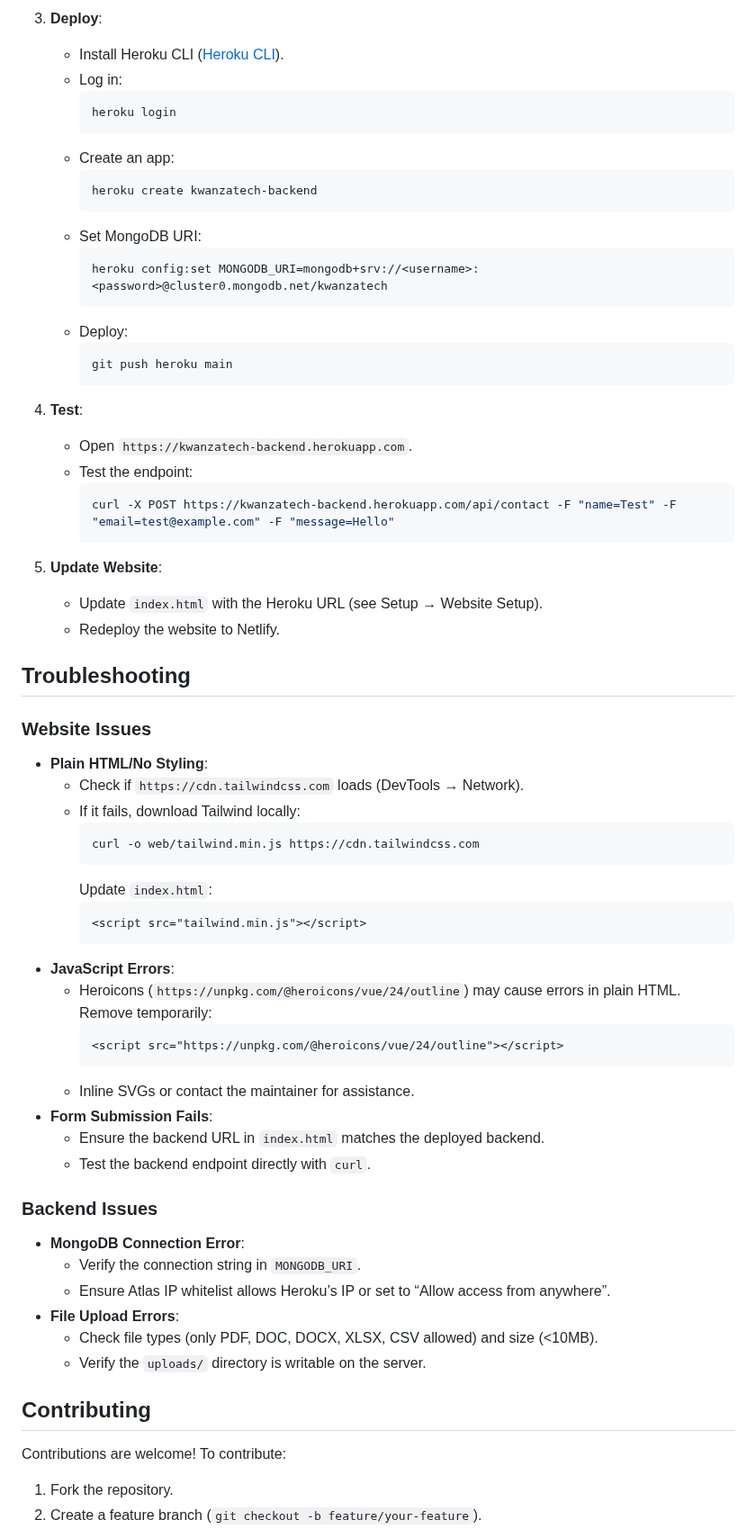
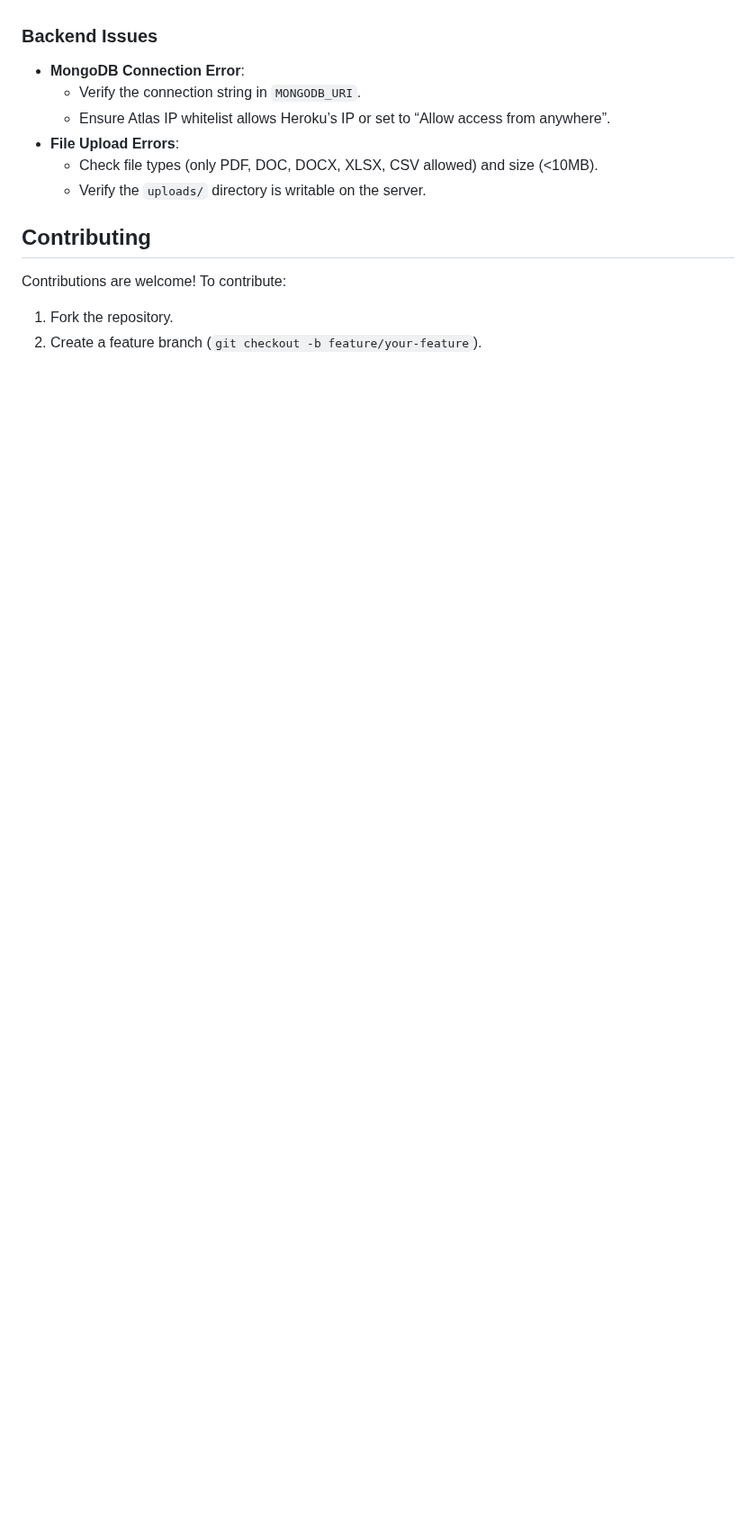
Before and after one commit to MmaitsiMwale/kwanzatech, a Markdown page: README.md, the part around one of its changes. Shown at 90% size. Rendered like a GitHub page; blank space fills up the shorter version.

````diff
--- a/README.md
+++ b/README.md
@@ -195,55 +53,3 @@ Replace `yourusername` with your GitHub username.
-3. **Deploy**:
-   - Install Heroku CLI ([Heroku CLI](https://devcenter.heroku.com/articles/heroku-cli)).
-   - Log in:
-     ```bash
-     heroku login
-     ```
-   - Create an app:
-     ```bash
-     heroku create kwanzatech-backend
-     ```
-   - Set MongoDB URI:
-     ```bash
-     heroku config:set MONGODB_URI=mongodb+srv://<username>:<password>@cluster0.mongodb.net/kwanzatech
-     ```
-   - Deploy:
-     ```bash
-     git push heroku main
-     ```
-
-4. **Test**:
-   - Open `https://kwanzatech-backend.herokuapp.com`.
-   - Test the endpoint:
-     ```bash
-     curl -X POST https://kwanzatech-backend.herokuapp.com/api/contact -F "name=Test" -F "email=test@example.com" -F "message=Hello"
-     ```
-
-5. **Update Website**:
-   - Update `index.html` with the Heroku URL (see Setup → Website Setup).
-   - Redeploy the website to Netlify.
-
-## Troubleshooting
-
-### Website Issues
-- **Plain HTML/No Styling**:
-  - Check if `https://cdn.tailwindcss.com` loads (DevTools → Network).
-  - If it fails, download Tailwind locally:
-    ```bash
-    curl -o web/tailwind.min.js https://cdn.tailwindcss.com
-    ```
-    Update `index.html`:
-    ```html
-    <script src="tailwind.min.js"></script>
-    ```
-- **JavaScript Errors**:
-  - Heroicons (`https://unpkg.com/@heroicons/vue/24/outline`) may cause errors in plain HTML. Remove temporarily:
-    ```html
-    <script src="https://unpkg.com/@heroicons/vue/24/outline"></script>
-    ```
-  - Inline SVGs or contact the maintainer for assistance.
-- **Form Submission Fails**:
-  - Ensure the backend URL in `index.html` matches the deployed backend.
-  - Test the backend endpoint directly with `curl`.
 
 ### Backend Issues
 - **MongoDB Connection Error**:
````
Also changed, not shown: other parts of README.md (+3 -145 lines).
